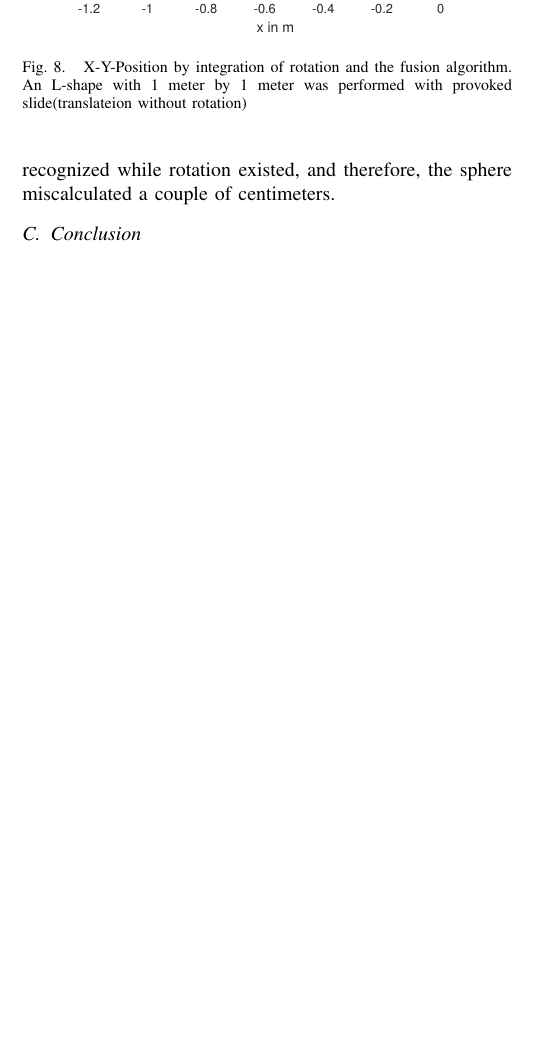
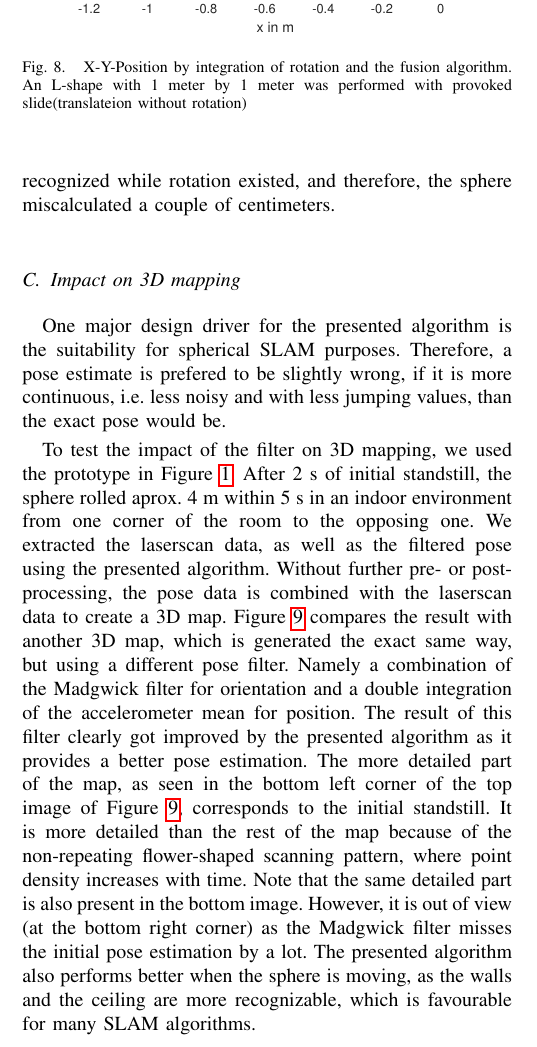
Before and after one commit to fallow24/SphereTDP, a LaTeX paper (mfi21/ieeeconf/root.tex): part of one column of page 7 of 8, cut so that both start at the same text, the shorter picture padded with empty space. Compiled offline with pdfLaTeX.

Commit message:
now here comes the actual input for 3d mapping

```diff
--- a/mfi21/ieeeconf/root.tex
+++ b/mfi21/ieeeconf/root.tex
@@ -511,4 +511,5 @@ The experiments for sliding did not reliably detect the slide event and, on some
 However, the deceleration of the sphere was still recognized while rotation existed, and therefore, the sphere miscalculated a couple of centimeters.
 
 
+\subsection{Impact on 3D mapping}
 
@@ -516,3 +522,22 @@ However, the deceleration of the sphere was still recognized while rotation exis
+\label{fig:mapping}
+\end{center}
+\end{figure}
+
+One major design driver for the presented algorithm is the suitability for spherical SLAM purposes.
+Therefore, a pose estimate is prefered to be slightly wrong, if it is more continuous, i.e. less noisy and with less jumping values, than the exact pose would be.
+
+To test the impact of the filter on 3D mapping, we used the prototype in Figure \ref{fig:prototype}.
+After 2 s of initial standstill, the sphere rolled aprox. 4 m within 5 s in an indoor environment from one corner of the room to the opposing one.
+We extracted the laserscan data, as well as the filtered pose using the presented algorithm.
+Without further pre- or post-processing, the pose data is combined with the laserscan data to create a 3D map.
+Figure \ref{fig:mapping} compares the result with another 3D map, which is generated the exact same way, but using a different pose filter.
+Namely a combination of the Madgwick filter for orientation and a double integration of the accelerometer mean for position.
+The result of this filter clearly got improved by the presented algorithm as it provides a better pose estimation.
+The more detailed part of the map, as seen in the bottom left corner of the top image of Figure \ref{fig:mapping}, corresponds to the initial standstill.
+It is more detailed than the rest of the map because of the non-repeating flower-shaped scanning pattern, where point density increases with time.
+Note that the same detailed part is also present in the bottom image.
+However, it is out of view (at the bottom right corner) as the Madgwick filter misses the initial pose estimation by a lot.
+The presented algorithm also performs better when the sphere is moving, as the walls and the ceiling are more recognizable, which is favourable for many SLAM algorithms.
 
 
 \subsection{Conclusion}
```
Also changed, not shown: mfi21/ieeeconf/root.tex (7 more changed lines).
